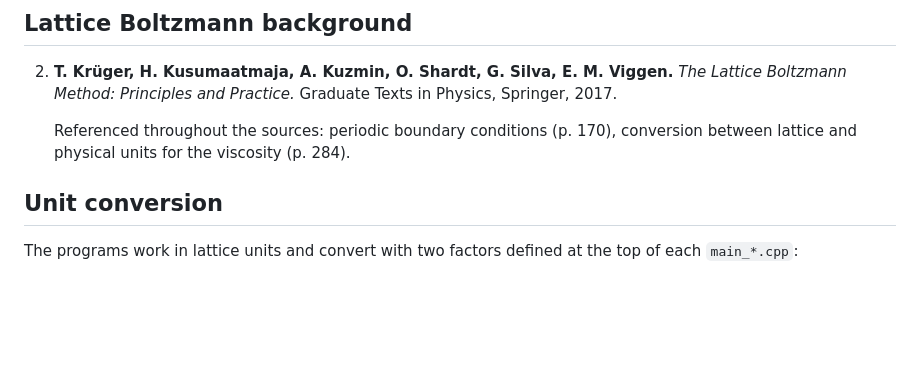
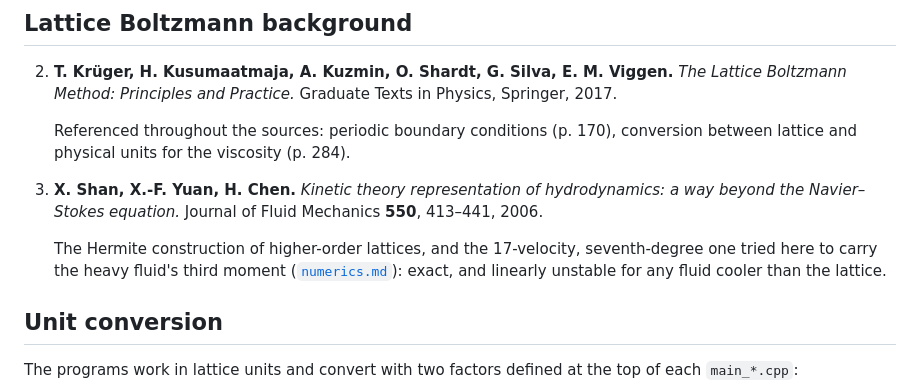
Before and after one commit to Extremumm/CGLBM, a Markdown page: docs/references.md, the part around the change. Rendered like a GitHub page; blank space fills up the shorter version.

```diff
--- a/docs/references.md
+++ b/docs/references.md
@@ -395,6 +395,15 @@ entry above says otherwise, each is cited for what its abstract or Ba et al.
    Referenced throughout the sources: periodic boundary conditions (p. 170),
    conversion between lattice and physical units for the viscosity (p. 284).
 
+3. **X. Shan, X.-F. Yuan, H. Chen.** *Kinetic theory representation of
+   hydrodynamics: a way beyond the Navier–Stokes equation.* Journal of Fluid
+   Mechanics **550**, 413–441, 2006.
+
+   The Hermite construction of higher-order lattices, and the 17-velocity,
+   seventh-degree one tried here to carry the heavy fluid's third moment
+   ([`numerics.md`](numerics.md#a-higher-order-lattice-for-the-heavy-fluid)):
+   exact, and linearly unstable for any fluid cooler than the lattice.
+
 ## Unit conversion
 
 The programs work in lattice units and convert with two factors defined at the
```
Also changed, not shown: docs/literature.md (+5 -1 lines), docs/numerics.md (+54 -0 lines).
